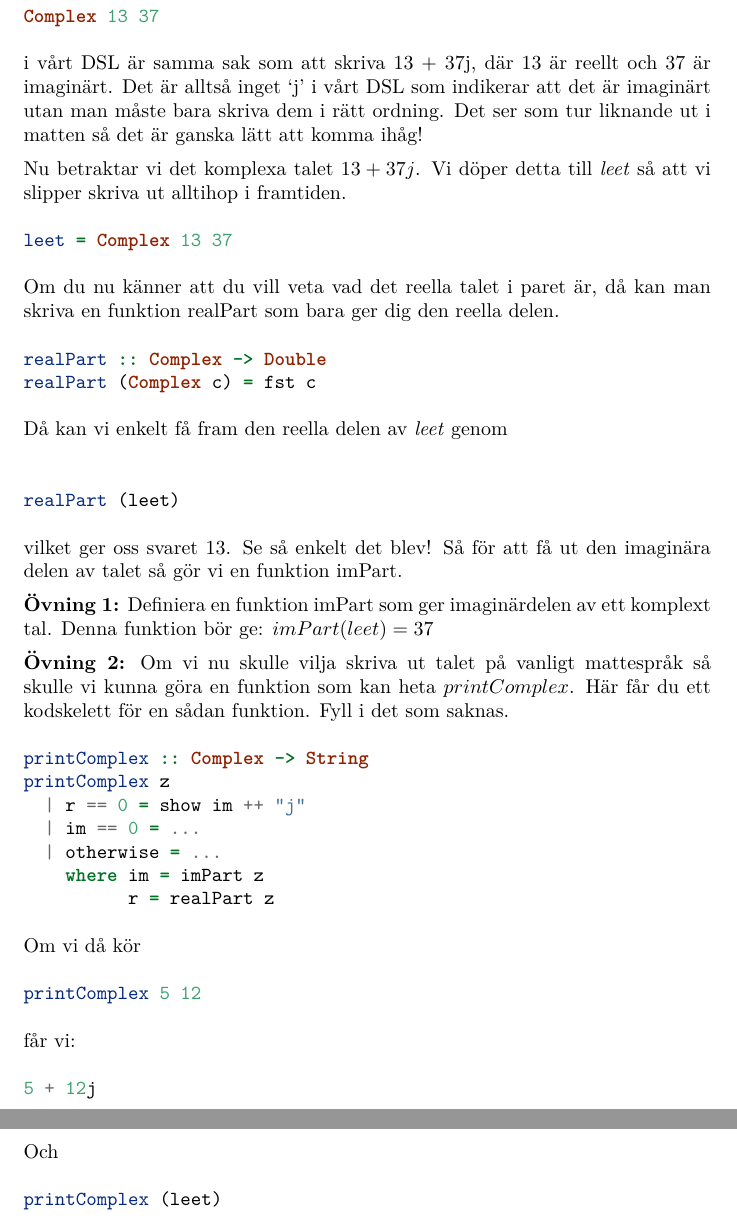
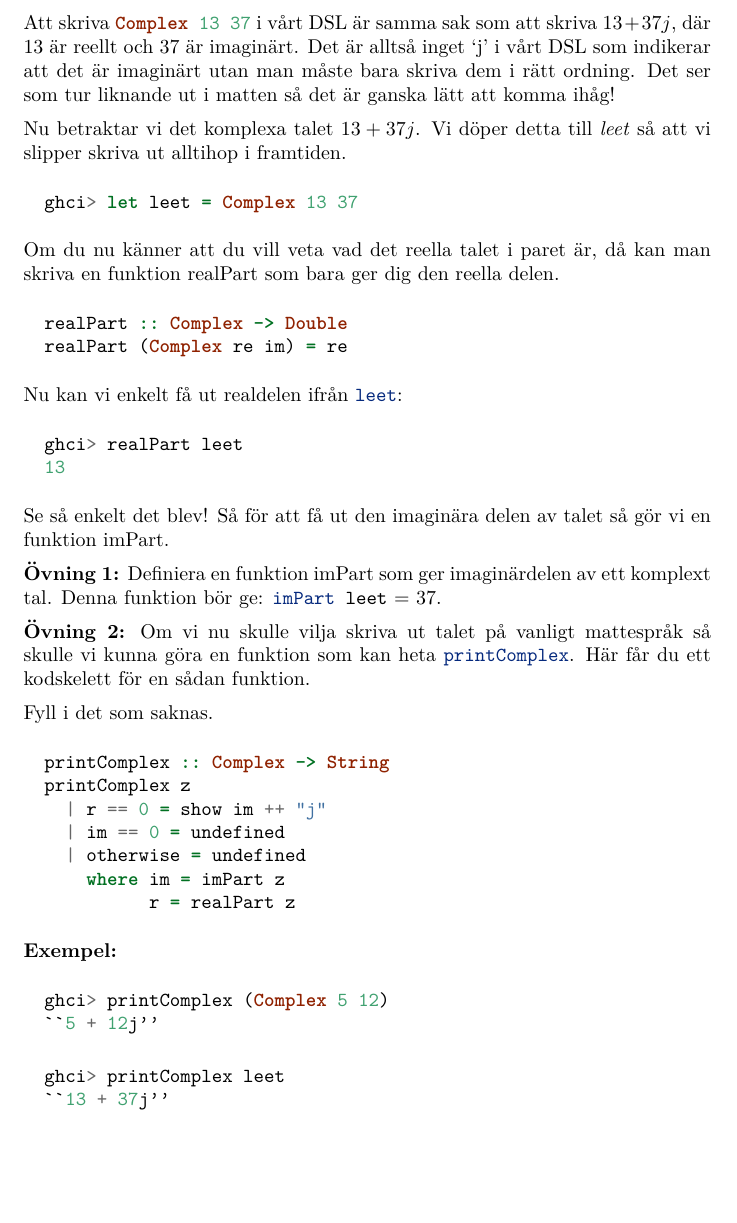
Before and after one commit to DSLsofMath/BScProj2016, a LaTeX document (Tutorial/Text/Avsnitt 1.tex): two parts of pages 2 and 3 of 19 before the commit and part of page 2 of 19 after it, the two joined at a grey line, cut so that both start at the same text, the shorter picture padded with empty space. Compiled offline with pdfLaTeX.

Commit message:
MOAR INLINE MINT!!!11!

```diff
--- a/Tutorial/Text/Avsnitt 1.tex
+++ b/Tutorial/Text/Avsnitt 1.tex
@@ -61,53 +61,58 @@ T.ex. $7+0*j$ blir ju bara 7.
 \item $\frac{6}{5}$
 \end{enumerate}
 
-Att skriva
-\begin{minted}{haskell}
-Complex 13 37
-\end{minted}
-i vårt DSL är samma sak som att skriva 13 + 37j, där 13 är reellt och 37 är imaginärt. Det är alltså inget ‘j’ i vårt DSL som indikerar att det är imaginärt utan man måste bara skriva dem i rätt ordning. Det ser som tur liknande ut i matten så det är ganska lätt att komma ihåg! %Sista meningen är lite konstig.
+Att skriva \mintinline{haskell}{Complex 13 37} i vårt DSL är samma sak som att
+skriva $13 + 37j$, där 13 är reellt och 37 är imaginärt.
+Det är alltså inget ‘j’ i vårt DSL som indikerar att det är imaginärt utan man
+måste bara skriva dem i rätt ordning.
+Det ser som tur liknande ut i matten så det är ganska lätt att komma ihåg!
+%Sista meningen är lite konstig.
 
 Nu betraktar vi det komplexa talet $13+37j$.
 Vi döper detta till \emph{leet} så att vi slipper skriva ut alltihop i framtiden.
 \begin{minted}{haskell}
-leet = Complex 13 37
+  ghci> let leet = Complex 13 37
 \end{minted}
 Om du nu känner att du vill veta vad det reella talet i paret är,
 då kan man skriva en funktion realPart som bara ger dig den reella delen.
 \begin{minted}{haskell}
   realPart :: Complex -> Double
-realPart (Complex c) = fst c
+  realPart (Complex re im) = re
 \end{minted}
-Då kan vi enkelt få fram den reella delen av \emph{leet} genom\\
+
+Nu kan vi enkelt få ut realdelen ifrån \mintinline{haskell}{leet}:
 \begin{minted}{haskell}
-realPart (leet)
+  ghci> realPart leet
+  13
 \end{minted}
-vilket ger oss svaret 13.
-Se så enkelt det blev!
-Så för att få ut den imaginära delen av talet så gör vi en funktion imPart.
 
-\textbf{Övning 1:} Definiera en funktion imPart som ger imaginärdelen av ett komplext tal.
-Denna funktion bör ge: $imPart (leet) = 37$
+Se så enkelt det blev! Så för att få ut den imaginära delen av talet så gör vi
+en funktion imPart.
 
-\textbf{Övning 2:} Om vi nu skulle vilja skriva ut talet på vanligt mattespråk så skulle vi kunna göra en funktion som kan heta $printComplex$. Här får du ett kodskelett för en sådan funktion. Fyll i det som saknas.
+\textbf{Övning 1:} Definiera en funktion imPart som ger imaginärdelen av ett
+komplext tal. Denna funktion bör ge: \mintinline{haskell}{imPart leet} = 37.
+
+\textbf{Övning 2:} Om vi nu skulle vilja skriva ut talet på vanligt mattespråk så
+skulle vi kunna göra en funktion som kan heta \mintinline{haskell}{printComplex}.
+Här får du ett kodskelett för en sådan funktion.
+
+Fyll i det som saknas.
 \begin{minted}{haskell}
   printComplex :: Complex -> String
   printComplex z
     | r == 0 = show im ++ "j"
-  | im == 0 = ...
-  | otherwise = ...
+    | im == 0 = undefined
+    | otherwise = undefined
       where im = imPart z
             r = realPart z
 \end{minted}
-Om vi då kör
+
+\textbf{Exempel:}
 \begin{minted}{haskell}
-printComplex 5 12
+  ghci> printComplex (Complex 5 12)
+  ``5 + 12j''
 \end{minted}
-får vi:
+
 \begin{minted}{haskell}
-5 + 12j
-\end{minted}
-Och
-\begin{minted}{haskell}
-printComplex (leet)
-\end{minted}
+  ghci> printComplex leet
+  ``13 + 37j''
```
Also changed, not shown: Tutorial/Text/Avsnitt 1.tex (3 more changed lines). Lines whose indentation alone changed are shown as unchanged.
